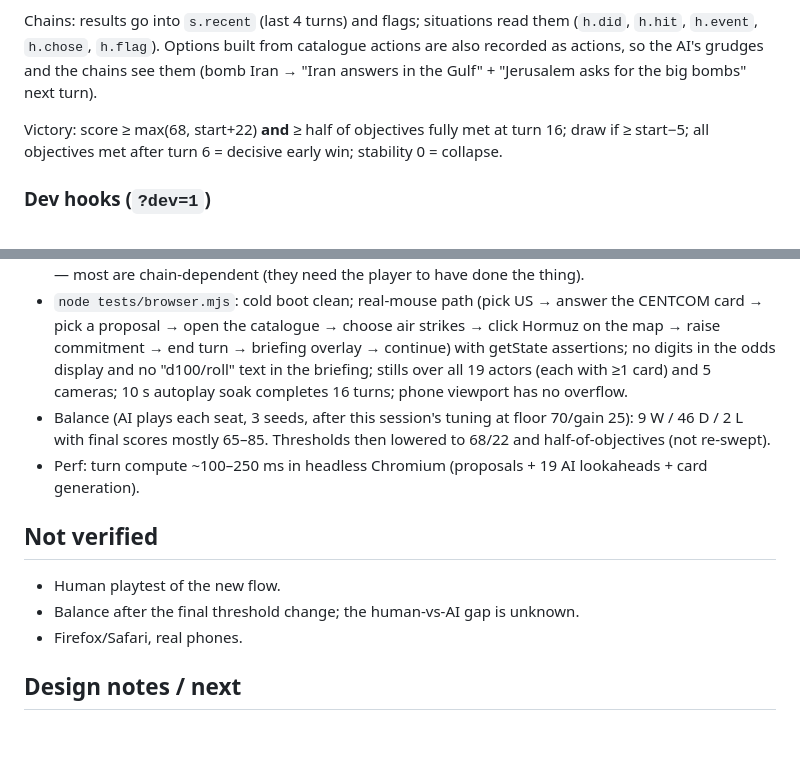
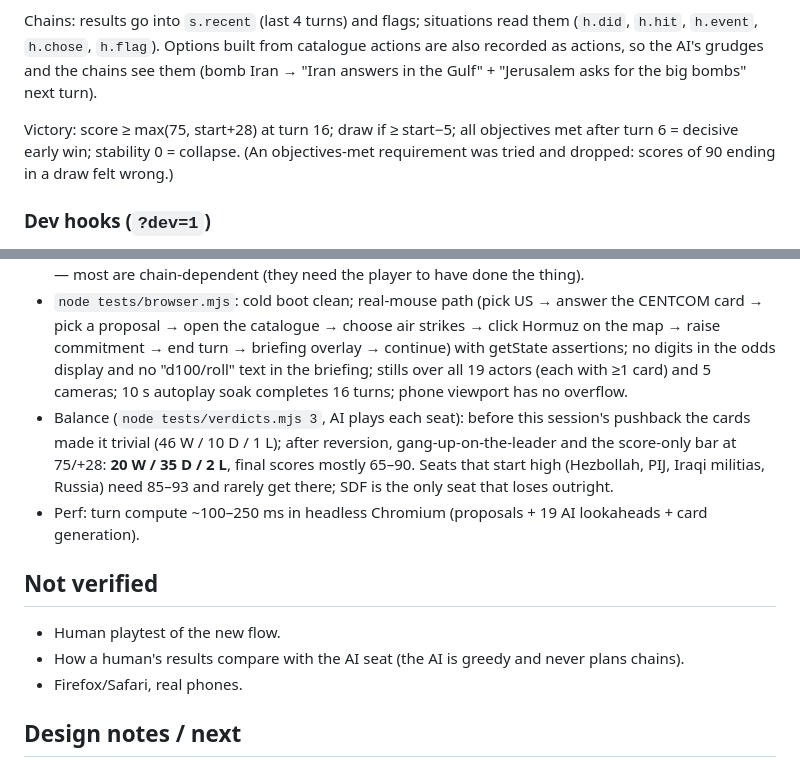
Before and after one commit to sweis/geopolitical, a Markdown page: notes/progress.md, 2 parts joined by grey strips. GitHub-like rendering; blank space fills up the shorter version.

Commit message:
Notes: session 2 flow, verification and balance numbers
Co-Authored-By: Claude Fable 5.1 <noreply@anthropic.com>
Claude-Session: https://claude.ai/code/session_01UXDpekgecDboerxbjboAHA

```diff
--- a/notes/progress.md
+++ b/notes/progress.md
@@ -29,7 +29,7 @@ Turn = 2 weeks from 12 Oct 2026, 16 turns. One screen per turn:
 
 Chains: results go into `s.recent` (last 4 turns) and flags; situations read them (`h.did`, `h.hit`, `h.event`, `h.chose`, `h.flag`). Options built from catalogue actions are also recorded as actions, so the AI's grudges and the chains see them (bomb Iran → "Iran answers in the Gulf" + "Jerusalem asks for the big bombs" next turn).
 
-Victory: score ≥ max(68, start+22) **and** ≥ half of objectives fully met at turn 16; draw if ≥ start−5; all objectives met after turn 6 = decisive early win; stability 0 = collapse.
+Victory: score ≥ max(75, start+28) at turn 16; draw if ≥ start−5; all objectives met after turn 6 = decisive early win; stability 0 = collapse. (An objectives-met requirement was tried and dropped: scores of 90 ending in a draw felt wrong.)
 
 ### Dev hooks (`?dev=1`)
 `window.game`: `getState()`, `start(actor, seed)`, `setSeed`, `teleport`, `cam(name)`, `freeze/resume/step/setTurn`, `spawn`, `clearAll`, `win/lose`, and scripted play `choose(sitId, optId)`, `order(action, target, commit)`, `clearOrder()`, `endTurn()`, `preview()`, `proposals()`, `registry`. URL params: `seed`, `play`, `auto`, `autodt`, `cam`.
@@ -39,12 +39,12 @@ Not applicable (2D turn-based): `setTimeOfDay` returns false; draw calls/shader
 - `node tests/engine.mjs`: content probes, scripted player turn through the API (cards dealt, choose, initiative, endTurn, briefing split, recent history), 3 observer games with no NaN, same-seed determinism.
 - `node tests/situations.mjs 2`: 148 situations, 0 content errors; cards per turn 1.3–2.0 for every seat; AI-played seats see 9–16 distinct situations per 2 games. 26–32 situations never fire in AI-only games — most are chain-dependent (they need the player to have done the thing).
 - `node tests/browser.mjs`: cold boot clean; real-mouse path (pick US → answer the CENTCOM card → pick a proposal → open the catalogue → choose air strikes → click Hormuz on the map → raise commitment → end turn → briefing overlay → continue) with getState assertions; no digits in the odds display and no "d100/roll" text in the briefing; stills over all 19 actors (each with ≥1 card) and 5 cameras; 10 s autoplay soak completes 16 turns; phone viewport has no overflow.
-- Balance (AI plays each seat, 3 seeds, after this session's tuning at floor 70/gain 25): 9 W / 46 D / 2 L with final scores mostly 65–85. Thresholds then lowered to 68/22 and half-of-objectives (not re-swept).
+- Balance (`node tests/verdicts.mjs 3`, AI plays each seat): before this session's pushback the cards made it trivial (46 W / 10 D / 1 L); after reversion, gang-up-on-the-leader and the score-only bar at 75/+28: **20 W / 35 D / 2 L**, final scores mostly 65–90. Seats that start high (Hezbollah, PIJ, Iraqi militias, Russia) need 85–93 and rarely get there; SDF is the only seat that loses outright.
 - Perf: turn compute ~100–250 ms in headless Chromium (proposals + 19 AI lookaheads + card generation).
 
 ## Not verified
 - Human playtest of the new flow.
-- Balance after the final threshold change; the human-vs-AI gap is unknown.
+- How a human's results compare with the AI seat (the AI is greedy and never plans chains).
 - Firefox/Safari, real phones.
 
 ## Design notes / next
```
